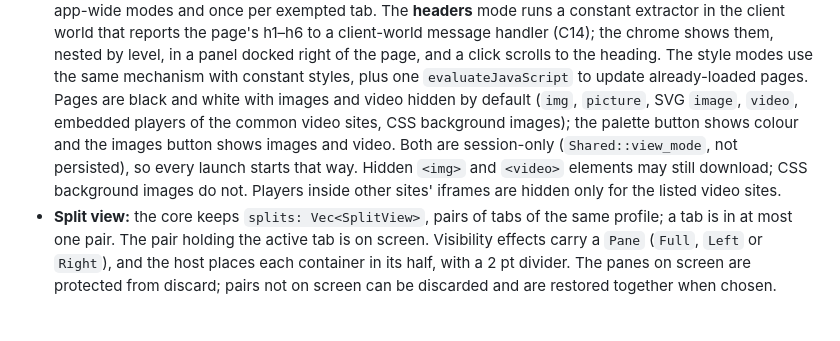
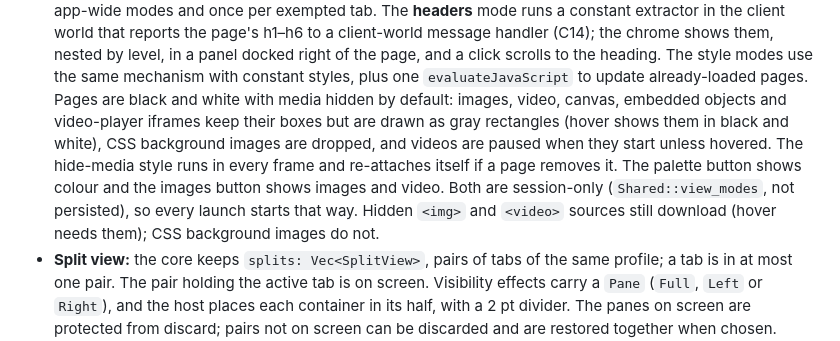
Before and after one commit to laffan/snorkle, a Markdown page: docs/ARCHITECTURE.md, the part around the change. GitHub-like rendering; blank space fills up the shorter version.

Commit message:
Docs: hide-media placeholders and per-tab headers
Co-Authored-By: Claude Opus 5.5 <noreply@anthropic.com>
Claude-Session: https://claude.ai/code/session_01TDrr3gpcYGmtjYq2b43QJk

```diff
--- a/docs/ARCHITECTURE.md
+++ b/docs/ARCHITECTURE.md
@@ -158,11 +158,14 @@ are applied asynchronously on the main queue, so WebKit callbacks never re-enter
   to a client-world message handler (C14); the chrome shows them, nested by level, in a panel
   docked right of the page, and a click scrolls to the heading. The style modes use the same
   mechanism with constant styles, plus one `evaluateJavaScript` to update already-loaded pages.
-  Pages are black and white with images and video hidden by default (`img`, `picture`, SVG `image`, `video`, embedded players of the common video sites,
-  CSS background images); the palette button shows colour and the images button shows images
-  and video. Both are session-only (`Shared::view_mode`, not persisted), so every launch starts
-  that way. Hidden `<img>` and `<video>` elements may still download; CSS background images do
-  not. Players inside other sites' iframes are hidden only for the listed video sites.
+  Pages are black and white with media hidden by default: images, video, canvas, embedded
+  objects and video-player iframes keep their boxes but are drawn as gray rectangles (hover
+  shows them in black and white), CSS background images are dropped, and videos are paused when
+  they start unless hovered. The hide-media style runs in every frame and re-attaches itself if
+  a page removes it. The palette button shows colour and the images button shows images and
+  video. Both are session-only (`Shared::view_modes`, not persisted), so every launch starts
+  that way. Hidden `<img>` and `<video>` sources still download (hover needs them); CSS
+  background images do not.
 - **Split view:** the core keeps `splits: Vec<SplitView>`, pairs of tabs of the same profile; a
   tab is in at most one pair. The pair holding the active tab is on screen. Visibility effects
   carry a `Pane` (`Full`, `Left` or `Right`), and the host places each container in its half,
```
Also changed, not shown: docs/SECURITY_REVIEW.md (+1 -1 lines).
